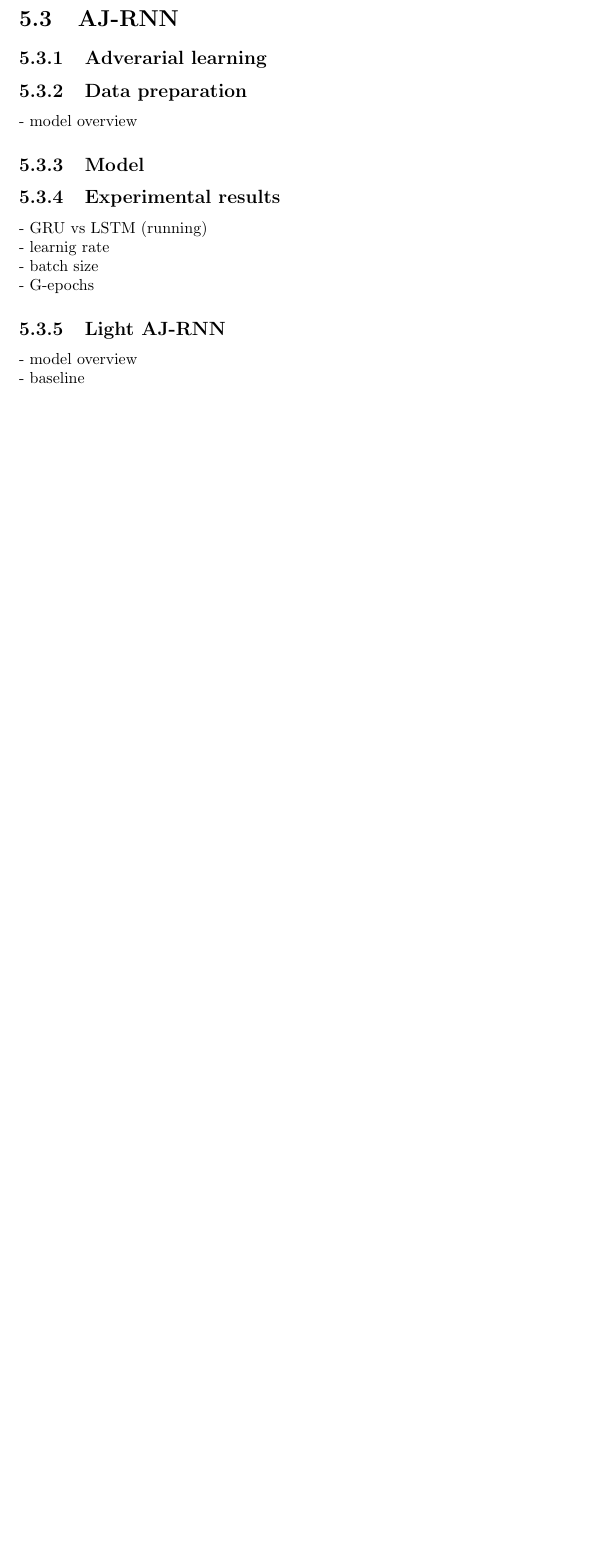
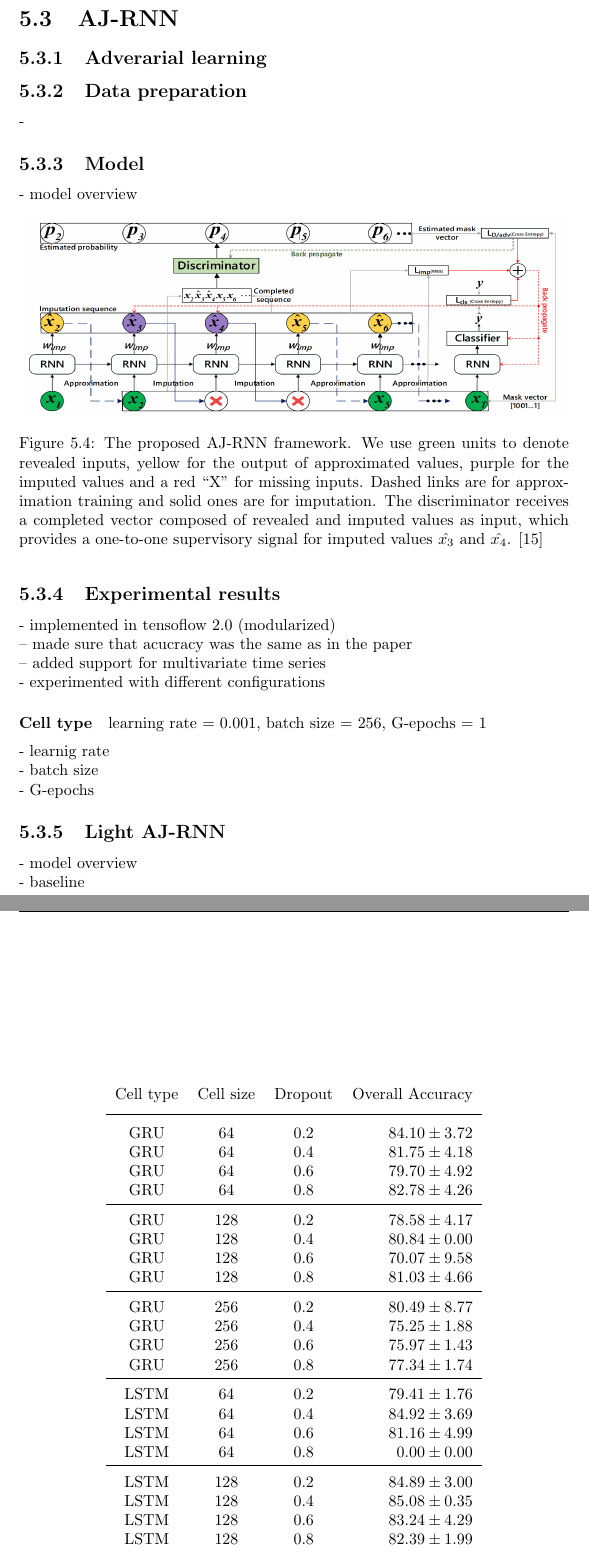
Before and after one commit to dnldsht/master-thesis, a LaTeX thesis (main.tex, which reads contents/experiments/ajrnn.tex): part of page 39 of 49 before the commit and two parts of pages 39 and 40 of 51 after it, the two joined at a grey line, cut so that both start at the same text, the shorter picture padded with empty space. Compiled offline with pdfLaTeX.

Commit message:
wip: ajrnn

```diff
--- a/contents/experiments/ajrnn.tex
+++ b/contents/experiments/ajrnn.tex
@@ -4,9 +4,52 @@
 \subsection{Adverarial learning}
 
 \subsection{Data preparation}
+-
+
+\subsection{Model}
 - model overview
 
-\subsection{Model}
+\begin{figure}[!htbp]
+  \centering
+  \includegraphics[width=1\textwidth]{ajrnn}
+  \caption{The proposed AJ-RNN framework. We use green units to denote revealed inputs, yellow for the output of approximated values, purple for
+  the imputed values and a red “X” for missing inputs. Dashed links are for approximation training and solid ones are for imputation. The discriminator
+  receives a completed vector composed of revealed and imputed values as input, which provides a one-to-one supervisory signal for imputed values
+  $\hat{x_3}$ and $\hat{x_4}$.    \cite{ajrnn}}
+  \label{tab:AJRNNrchitecture}
+\end{figure}
 
 \subsection{Experimental results}
-- GRU vs LSTM (running)\\
+- implemented in tensoflow 2.0 (modularized)\\
+-- made sure that acucracy was the same as in the paper\\
+-- added support for multivariate time series\\
+- experimented with different configurations
+
+\begin{paragraph}{Cell type}
+learning rate = 0.001, batch size = 256, G-epochs = 1
+
+\begin{table}[!htbp]
+  \centering
+  \begin{tabular}{cccr}
+      Cell type & Cell size & Dropout & Overall Accuracy\\[0.2cm]
+      \hline \\[-0.2cm]
+      GRU   &   64  & 0.2 &  $84.10 \pm 3.72$\\
+      GRU   &   64  & 0.4 &  $81.75 \pm 4.18$\\
+      GRU   &   64  & 0.6 &  $79.70 \pm 4.92$\\
+      GRU   &   64  & 0.8 &  $82.78 \pm 4.26$\\[0.05cm] \hline \\[-0.25cm]
+      GRU   &   128 & 0.2 &  $78.58 \pm 4.17$\\
+      GRU   &   128 & 0.4 &  $80.84 \pm 0.00$\\
+      GRU   &   128 & 0.6 &  $70.07 \pm 9.58$\\
+      GRU   &   128 & 0.8 &  $81.03 \pm 4.66$\\[0.05cm] \hline \\[-0.25cm]
+      GRU   &   256 & 0.2 &  $80.49 \pm 8.77$\\
+      GRU   &   256 & 0.4 &  $75.25 \pm 1.88$\\
+      GRU   &   256 & 0.6 &  $75.97 \pm 1.43$\\
+      GRU   &   256 & 0.8 &  $77.34 \pm 1.74$\\[0.05cm] \hline \\[-0.25cm]
+      LSTM  &   64  & 0.2 &  $79.41 \pm 1.76$\\
+      LSTM  &   64  & 0.4 &  $84.92 \pm 3.69$\\
+      LSTM  &   64  & 0.6 &  $81.16 \pm 4.99$\\
+      LSTM  &   64  & 0.8 &  $0.00 \pm 0.00$\\[0.05cm] \hline \\[-0.25cm]
+      LSTM  &   128 & 0.2 &  $84.89 \pm 3.00$\\
+      LSTM  &   128 & 0.4 &  $85.08 \pm 0.35$\\
+      LSTM  &   128 & 0.6 &  $83.24 \pm 4.29$\\
+      LSTM  &   128 & 0.8 &  $82.39 \pm 1.99$\\[0.05cm] \hline \\[-0.25cm]
@@ -12,0 +61,2 @@
+  \end{tabular}
+  \caption{Overall accuracy with different configurations for Cell type, Cell size and Dropout}
@@ -13,3 +97,13 @@
+  \label{tab:AJRNNBatchSizeResults}
+\end{table}
+
+
+
+
+
+
+
+
 - learnig rate\\
 - batch size \\
 - G-epochs
```
Also changed, not shown: bibliography.bib (+11 -0 lines), images/ajrnn.png (added), contents/experiments/ajrnn.tex (39 more changed lines).
